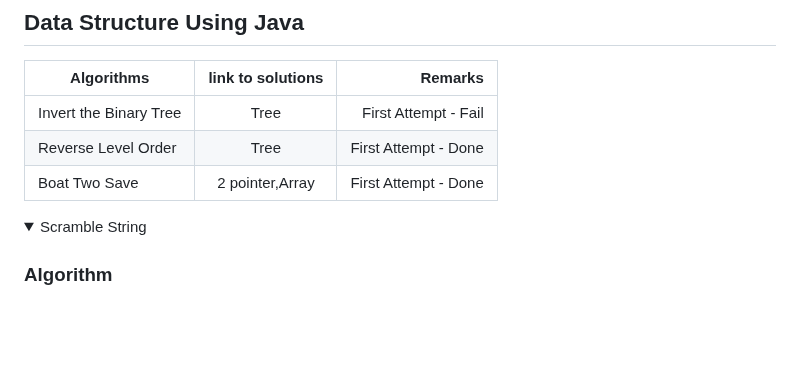
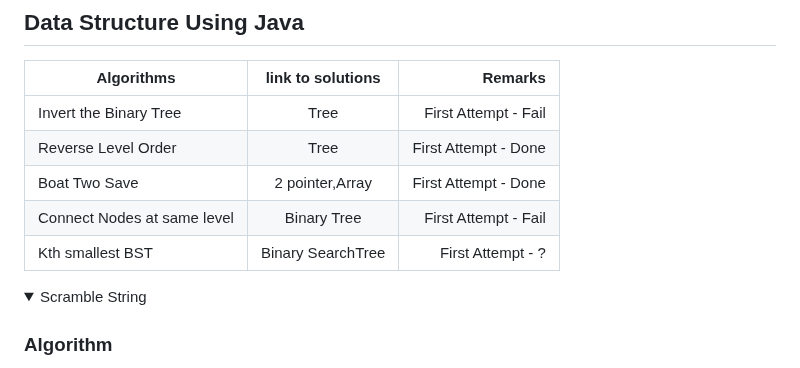
Before and after one commit to pracks224/Interview_Prep, a Markdown page: README.md, the part around the change. Rendered like a GitHub page; folded sections open; blank space fills up the shorter version.

Commit message:
Tree Algos Added

```diff
--- a/README.md
+++ b/README.md
@@ -135,6 +135,8 @@ console.log(person.address.country) // It will pring India ,even though it is al
 | Invert the Binary Tree      | Tree | First Attempt - Fail |
 | Reverse Level Order     | Tree      |   First Attempt - Done |
 | Boat Two Save    | 2 pointer,Array      |   First Attempt - Done |
+| Connect Nodes at same level    | Binary Tree     |   First Attempt - Fail |
+| Kth smallest BST    | Binary SearchTree     |   First Attempt - ? |
 
 <details>
   <summary>Scramble String </summary>
```
